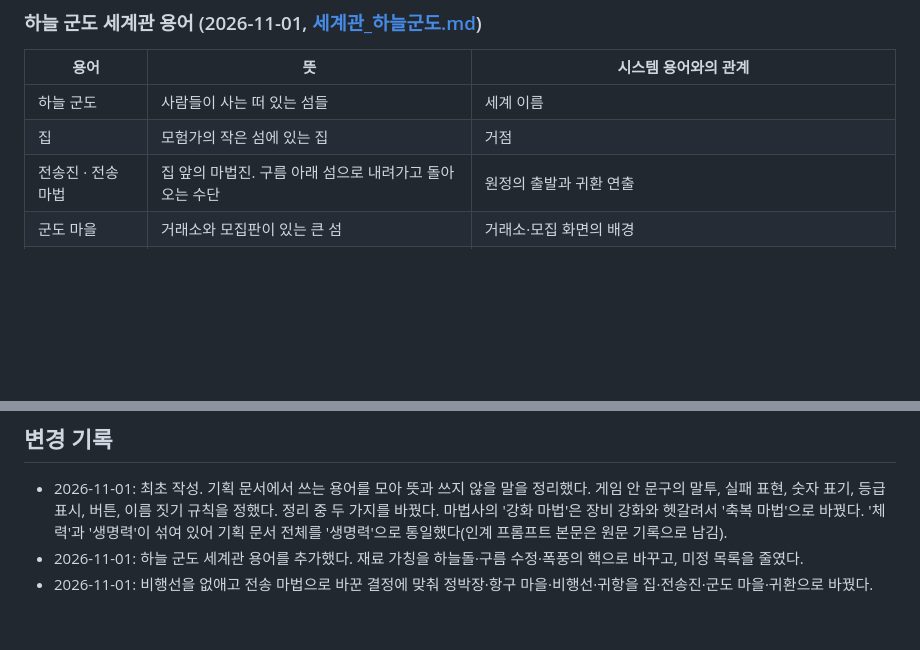
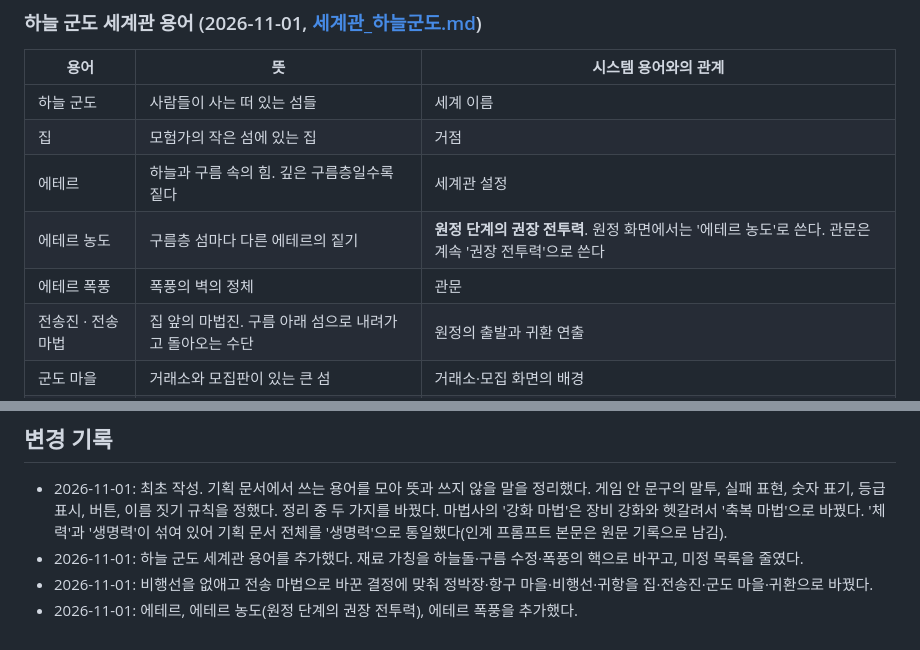
Before and after one commit to changcheon-guild/crumble, a Markdown page: 기획/용어집_문구규칙.md, 2 parts joined by grey strips. Drawn GitHub-style; blank space fills up the shorter version.

```diff
--- a/기획/용어집_문구규칙.md
+++ b/기획/용어집_문구규칙.md
@@ -103,6 +103,9 @@
 | --- | --- | --- |
 | 하늘 군도 | 사람들이 사는 떠 있는 섬들 | 세계 이름 |
 | 집 | 모험가의 작은 섬에 있는 집 | 거점 |
+| 에테르 | 하늘과 구름 속의 힘. 깊은 구름층일수록 짙다 | 세계관 설정 |
+| 에테르 농도 | 구름층 섬마다 다른 에테르의 짙기 | **원정 단계의 권장 전투력**. 원정 화면에서는 '에테르 농도'로 쓴다. 관문은 계속 '권장 전투력'으로 쓴다 |
+| 에테르 폭풍 | 폭풍의 벽의 정체 | 관문 |
 | 전송진 · 전송 마법 | 집 앞의 마법진. 구름 아래 섬으로 내려가고 돌아오는 수단 | 원정의 출발과 귀환 연출 |
 | 군도 마을 | 거래소와 모집판이 있는 큰 섬 | 거래소·모집 화면의 배경 |
 | 구름층 | 구름 아래로 내려간 깊이 | 단계. 화면에서는 "20번째 구름층"처럼 쓰고, 숫자 칸에서는 "20단계"도 허용 |
@@ -172,3 +175,4 @@
 - 2026-11-01: 최초 작성. 기획 문서에서 쓰는 용어를 모아 뜻과 쓰지 않을 말을 정리했다. 게임 안 문구의 말투, 실패 표현, 숫자 표기, 등급 표시, 버튼, 이름 짓기 규칙을 정했다. 정리 중 두 가지를 바꿨다. 마법사의 '강화 마법'은 장비 강화와 헷갈려서 '축복 마법'으로 바꿨다. '체력'과 '생명력'이 섞여 있어 기획 문서 전체를 '생명력'으로 통일했다(인계 프롬프트 본문은 원문 기록으로 남김).
 - 2026-11-01: 하늘 군도 세계관 용어를 추가했다. 재료 가칭을 하늘돌·구름 수정·폭풍의 핵으로 바꾸고, 미정 목록을 줄였다.
 - 2026-11-01: 비행선을 없애고 전송 마법으로 바꾼 결정에 맞춰 정박장·항구 마을·비행선·귀항을 집·전송진·군도 마을·귀환으로 바꿨다.
+- 2026-11-01: 에테르, 에테르 농도(원정 단계의 권장 전투력), 에테르 폭풍을 추가했다.
```
Also changed, not shown: 기획/세계관_하늘군도.md (+43 -3 lines), 기획/클로드코드_인계프롬프트.md (+1 -1 lines).
